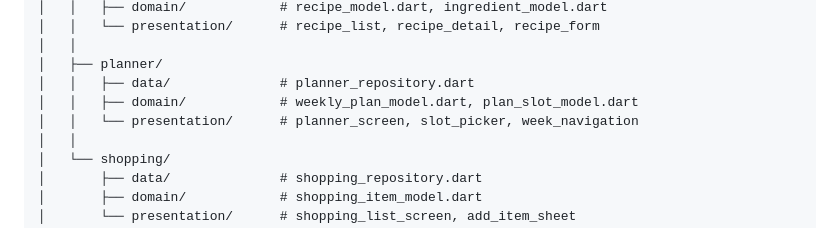
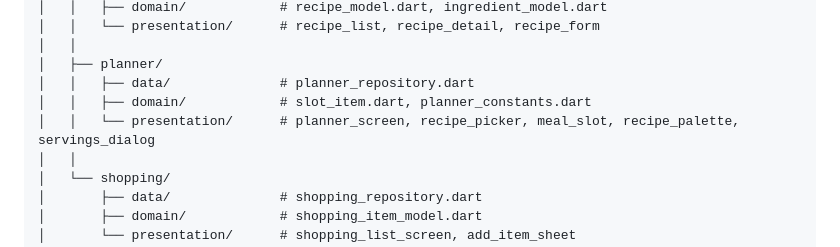
Before and after one commit to Japegomez/meal_planner, a Markdown page: docs/REQUIREMENTS.md, the part around one of its changes. Rendered like a GitHub page.

```diff
--- a/docs/REQUIREMENTS.md
+++ b/docs/REQUIREMENTS.md
@@ -365,8 +371,8 @@ lib/
 │   │
 │   ├── planner/
 │   │   ├── data/              # planner_repository.dart
-│   │   ├── domain/            # weekly_plan_model.dart, plan_slot_model.dart
-│   │   └── presentation/      # planner_screen, slot_picker, week_navigation
+│   │   ├── domain/            # slot_item.dart, planner_constants.dart
+│   │   └── presentation/      # planner_screen, recipe_picker, meal_slot, recipe_palette, servings_dialog
 │   │
 │   └── shopping/
 │       ├── data/              # shopping_repository.dart
```
Also changed, not shown: other parts of docs/REQUIREMENTS.md (+15 -9 lines), docs/TASKS.md (+27 -19 lines).
